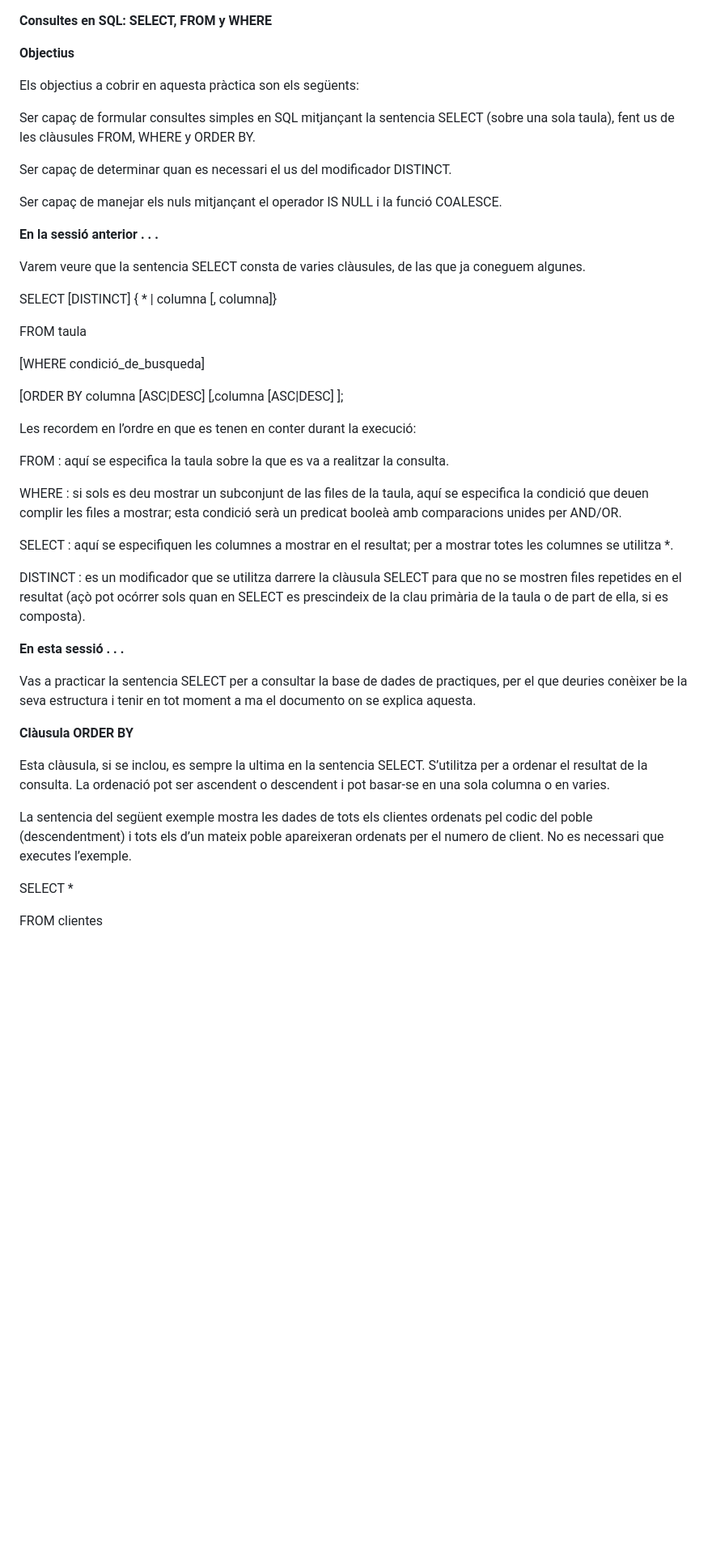
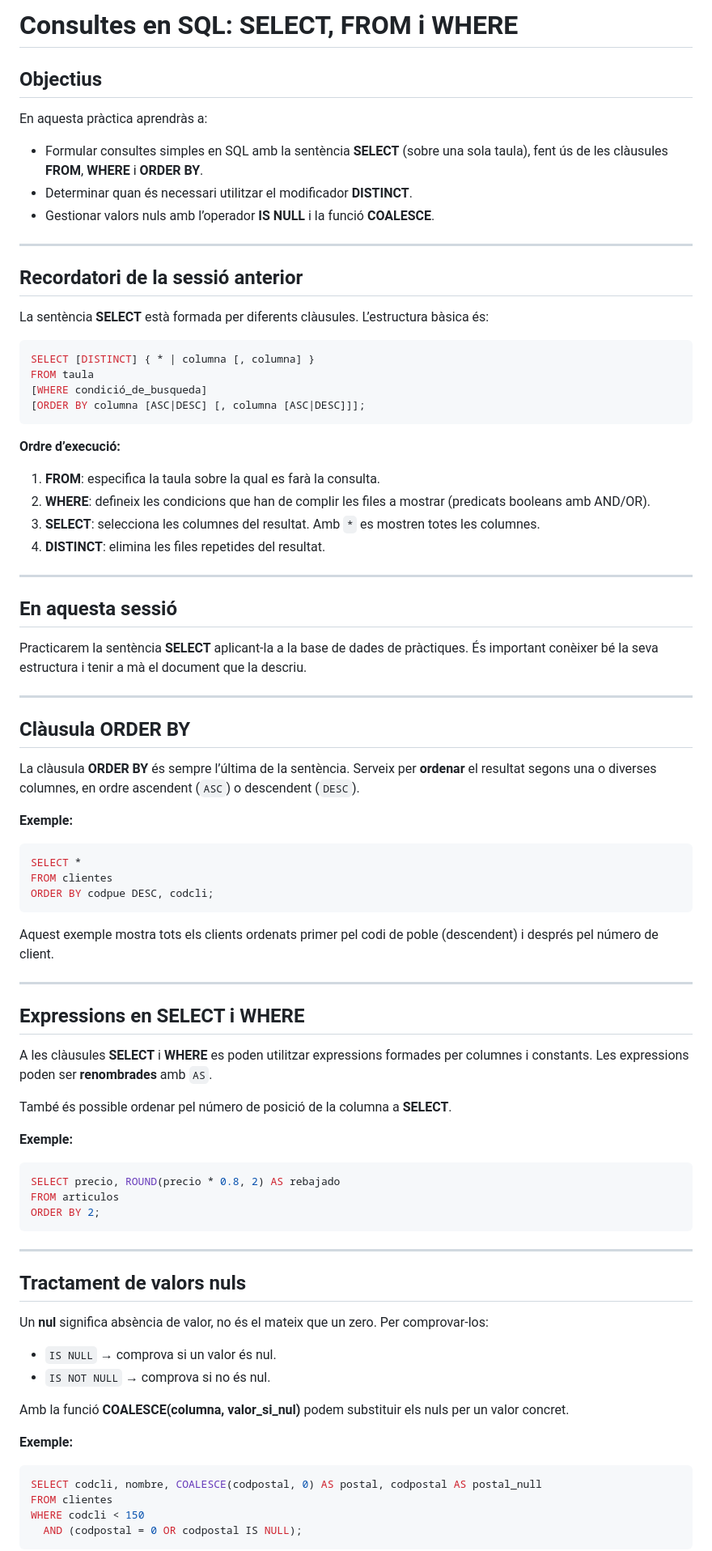
Before and after one commit to sumo456/ASIX, a Markdown page: BBDD/1_Consultas_en_SQL.md, the part around the change printed below. Shown: that part at 81% size. Drawn GitHub-style; blank space fills up the shorter version.

Commit message:
Update 1_Consultas_en_SQL.md
z

````diff
--- a/BBDD/1_Consultas_en_SQL.md
+++ b/BBDD/1_Consultas_en_SQL.md
@@ -1,49 +1,91 @@
+# Consultes en SQL: SELECT, FROM i WHERE
 
-**Consultes en SQL: SELECT, FROM y WHERE**
+## Objectius
 
-**Objectius**
+En aquesta pràctica aprendràs a:
 
-Els objectius a cobrir en aquesta pràctica son els següents:
+* Formular consultes simples en SQL amb la sentència **SELECT** (sobre una sola taula), fent ús de les clàusules **FROM**, **WHERE** i **ORDER BY**.
+* Determinar quan és necessari utilitzar el modificador **DISTINCT**.
+* Gestionar valors nuls amb l’operador **IS NULL** i la funció **COALESCE**.
 
-Ser capaç de formular consultes simples en SQL mitjançant la sentencia SELECT (sobre una sola taula), fent us de les clàusules FROM, WHERE y ORDER BY.
+---
 
-Ser capaç de determinar quan es necessari el us del modificador DISTINCT.
+## Recordatori de la sessió anterior
 
-Ser capaç de manejar els nuls mitjançant el operador IS NULL i la funció COALESCE.
+La sentència **SELECT** està formada per diferents clàusules. L’estructura bàsica és:
 
-**En la sessió anterior . . .**
+```sql
+SELECT [DISTINCT] { * | columna [, columna] }
+FROM taula
+[WHERE condició_de_busqueda]
+[ORDER BY columna [ASC|DESC] [, columna [ASC|DESC]]];
+```
 
-Varem veure que la sentencia SELECT consta de varies clàusules, de las que ja coneguem algunes.
+**Ordre d’execució:**
 
-SELECT \[DISTINCT\] { \* | columna \[, columna\]}
+1. **FROM**: especifica la taula sobre la qual es farà la consulta.
+2. **WHERE**: defineix les condicions que han de complir les files a mostrar (predicats booleans amb AND/OR).
+3. **SELECT**: selecciona les columnes del resultat. Amb `*` es mostren totes les columnes.
+4. **DISTINCT**: elimina les files repetides del resultat.
 
-FROM taula
+---
 
-\[WHERE condició\_de\_busqueda\]
+## En aquesta sessió
 
-\[ORDER BY columna \[ASC|DESC\] \[,columna \[ASC|DESC\] \];
+Practicarem la sentència **SELECT** aplicant-la a la base de dades de pràctiques.
+És important conèixer bé la seva estructura i tenir a mà el document que la descriu.
 
-Les recordem en l’ordre en que es tenen en conter durant la execució:
+---
 
-FROM : aquí se especifica la taula sobre la que es va a realitzar la consulta.
+## Clàusula ORDER BY
 
-WHERE : si sols es deu mostrar un subconjunt de las files de la taula, aquí se especifica la condició que deuen complir les files a mostrar; esta condició serà un predicat booleà amb comparacions unides per AND/OR.
+La clàusula **ORDER BY** és sempre l’última de la sentència. Serveix per **ordenar** el resultat segons una o diverses columnes, en ordre ascendent (`ASC`) o descendent (`DESC`).
 
-SELECT : aquí se especifiquen les columnes a mostrar en el resultat; per a mostrar totes les columnes se utilitza \*.
+**Exemple:**
 
-DISTINCT : es un modificador que se utilitza darrere la clàusula SELECT para que no se mostren files repetides en el resultat (açò pot ocórrer sols quan en SELECT es prescindeix de la clau primària de la taula o de part de ella, si es composta).
+```sql
+SELECT *
+FROM clientes
+ORDER BY codpue DESC, codcli;
+```
 
-**En esta sessió . . .**
+Aquest exemple mostra tots els clients ordenats primer pel codi de poble (descendent) i després pel número de client.
 
-Vas a practicar la sentencia SELECT per a consultar la base de dades de practiques, per el que deuries conèixer be la seva estructura i tenir en tot moment a ma el documento on se explica aquesta.
+---
 
-**Clàusula ORDER BY**
+## Expressions en SELECT i WHERE
 
-Esta clàusula, si se inclou, es sempre la ultima en la sentencia SELECT. S’utilitza per a ordenar el resultat de la consulta. La ordenació pot ser ascendent o descendent i pot basar-se en una sola columna o en varies.
+A les clàusules **SELECT** i **WHERE** es poden utilitzar expressions formades per columnes i constants.
+Les expressions poden ser **renombrades** amb `AS`.
 
-La sentencia del següent exemple mostra les dades de tots els clientes ordenats pel codic del poble (descendentment) i tots els d’un mateix poble apareixeran ordenats per el numero de client. No es necessari que executes l’exemple.
+També és possible ordenar pel número de posició de la columna a **SELECT**.
 
-SELECT \*
+**Exemple:**
 
+```sql
+SELECT precio, ROUND(precio * 0.8, 2) AS rebajado
+FROM articulos
+ORDER BY 2;
+```
+
+---
+
+## Tractament de valors nuls
+
+Un **nul** significa absència de valor, no és el mateix que un zero.
+Per comprovar-los:
+
+* `IS NULL` → comprova si un valor és nul.
+* `IS NOT NULL` → comprova si no és nul.
+
+Amb la funció **COALESCE(columna, valor_si_nul)** podem substituir els nuls per un valor concret.
+
+**Exemple:**
+
+```sql
+SELECT codcli, nombre, COALESCE(codpostal, 0) AS postal, codpostal AS postal_null
 FROM clientes
+WHERE codcli < 150
+  AND (codpostal = 0 OR codpostal IS NULL);
+```
 
````
Also changed, not shown: other parts of BBDD/1_Consultas_en_SQL.md (+10 -34 lines).
